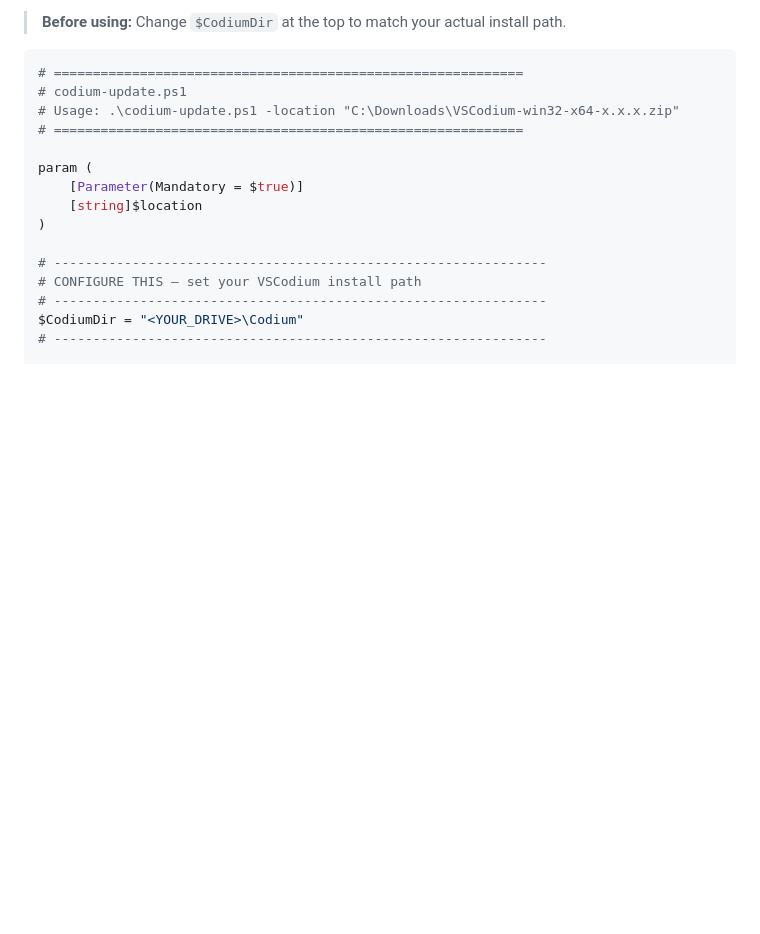
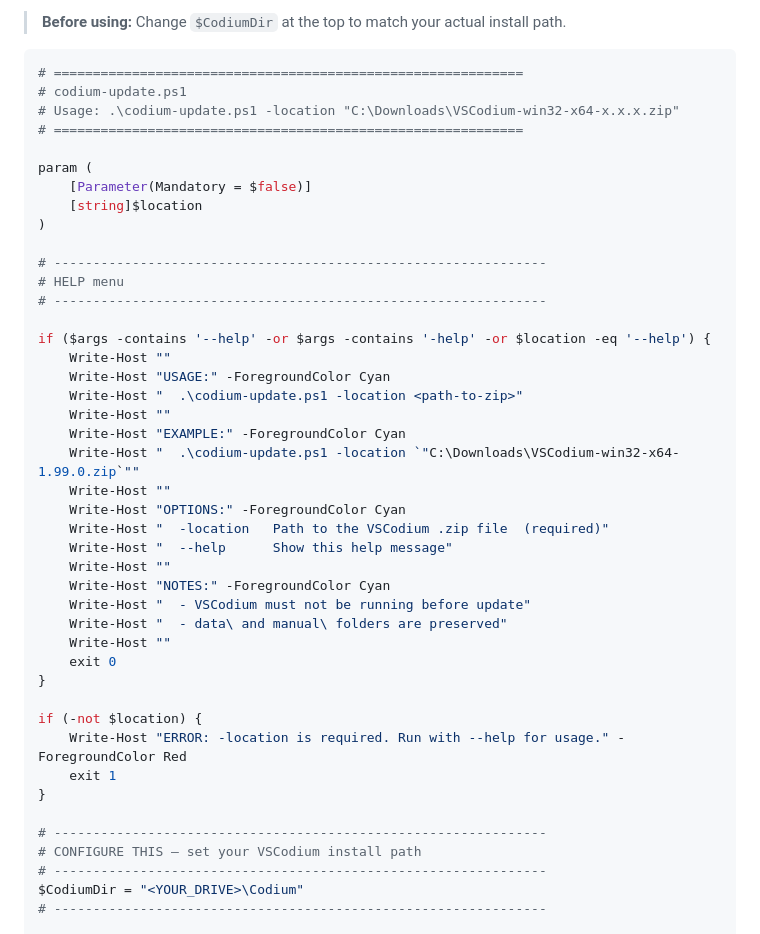
Before and after one commit to 3rr0r-505/3rr0r-505.github.io, a Markdown page: blog/_posts/2026-03-08-vscodium-portable-win.md, the part around the change. Rendered like a GitHub page; blank space fills up the shorter version.

Commit message:
feat: update 'other: codium' blog post
Updated the parameter for the location argument to be optional and added a help menu for usage instructions.

```diff
--- a/blog/_posts/2026-03-08-vscodium-portable-win.md
+++ b/blog/_posts/2026-03-08-vscodium-portable-win.md
@@ -165,9 +165,37 @@ Save this as `codium-update.ps1` somewhere convenient (I keep mine inside `<YOUR
 # ============================================================
 
 param (
-    [Parameter(Mandatory = $true)]
+    [Parameter(Mandatory = $false)]
     [string]$location
 )
+
+# ---------------------------------------------------------------
+# HELP menu
+# ---------------------------------------------------------------
+
+if ($args -contains '--help' -or $args -contains '-help' -or $location -eq '--help') {
+    Write-Host ""
+    Write-Host "USAGE:" -ForegroundColor Cyan
+    Write-Host "  .\codium-update.ps1 -location <path-to-zip>"
+    Write-Host ""
+    Write-Host "EXAMPLE:" -ForegroundColor Cyan
+    Write-Host "  .\codium-update.ps1 -location `"C:\Downloads\VSCodium-win32-x64-1.99.0.zip`""
+    Write-Host ""
+    Write-Host "OPTIONS:" -ForegroundColor Cyan
+    Write-Host "  -location   Path to the VSCodium .zip file  (required)"
+    Write-Host "  --help      Show this help message"
+    Write-Host ""
+    Write-Host "NOTES:" -ForegroundColor Cyan
+    Write-Host "  - VSCodium must not be running before update"
+    Write-Host "  - data\ and manual\ folders are preserved"
+    Write-Host ""
+    exit 0
+}
+
+if (-not $location) {
+    Write-Host "ERROR: -location is required. Run with --help for usage." -ForegroundColor Red
+    exit 1
+}
 
 # ---------------------------------------------------------------
 # CONFIGURE THIS — set your VSCodium install path
```
